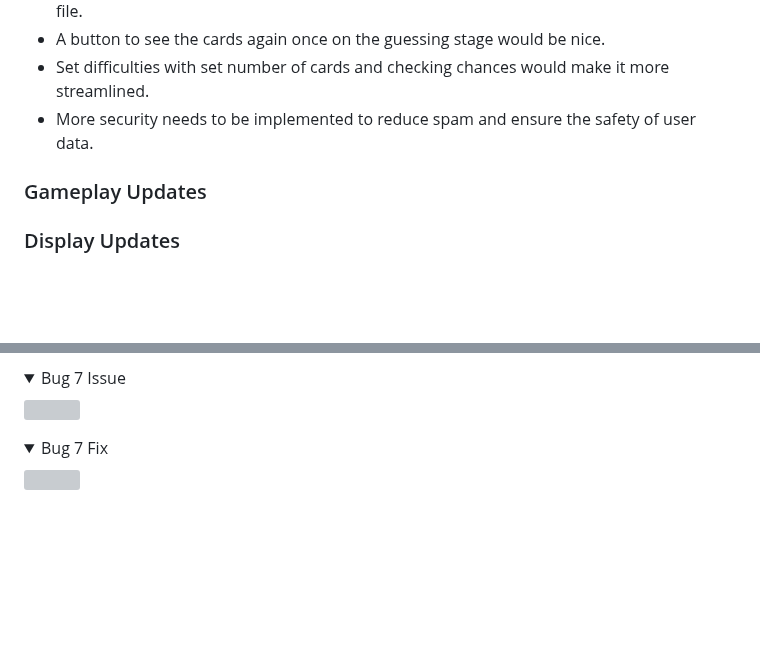
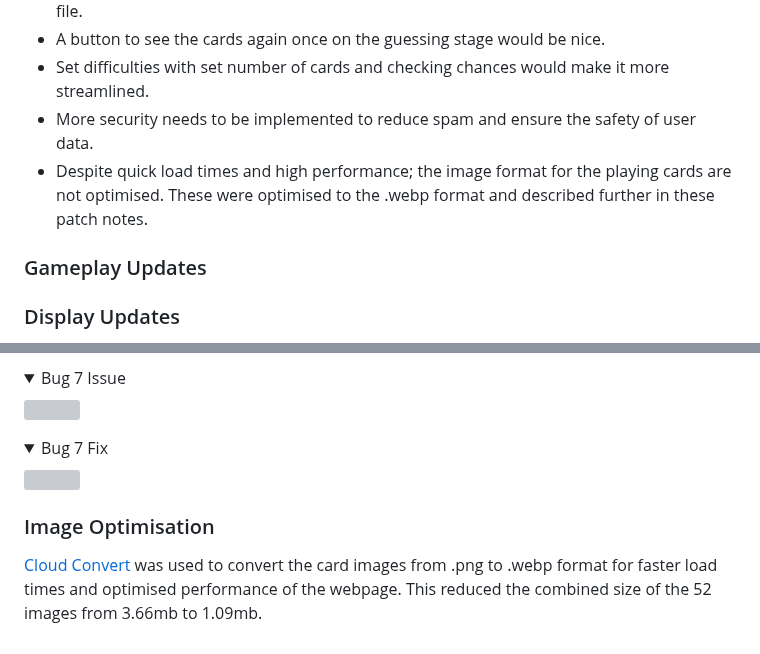
Before and after one commit to amfairley/memorycards, a Markdown page: PATCHNOTES.md, 2 parts joined by grey strips. GitHub-like rendering; folded sections open; blank space fills up the shorter version; grey boxes are pictures that could not be loaded.

Commit message:
docs: document the image optimisation process

```diff
--- a/PATCHNOTES.md
+++ b/PATCHNOTES.md
@@ -14,6 +14,7 @@ Patch 1.01 was implemented after initial feedback on the web page from a group o
 - A button to see the cards again once on the guessing stage would be nice.
 - Set difficulties with set number of cards and checking chances would make it more streamlined.
 - More security needs to be implemented to reduce spam and ensure the safety of user data.
+- Despite quick load times and high performance; the image format for the playing cards are not optimised. These were optimised to the .webp format and described further in these patch notes.
 
 
 ### Gameplay Updates
@@ -54,3 +55,6 @@ When the user scrolls with the modal open, the modal background only covers the
 <details><summary>Bug 7 Fix</summary>
 <img src="/documentation/bug-7-fix.png">
 </details>
+
+### Image Optimisation
+[Cloud Convert](https://cloudconvert.com/) was used to convert the card images from .png to .webp format for faster load times and optimised performance of the webpage. This reduced the combined size of the 52 images from 3.66mb to 1.09mb.
```
